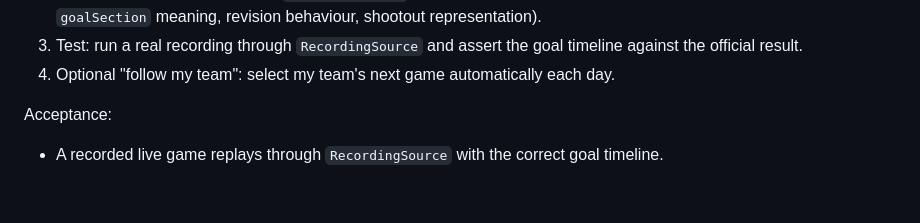
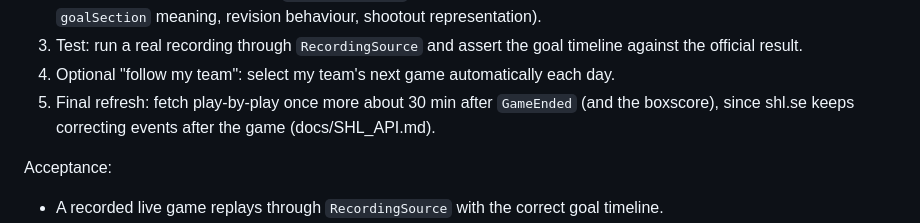
Before and after one commit to dsjodin/livesports_extender, a Markdown page: docs/PLAN.md, the part around the change. Rendered like a GitHub page; blank space fills up the shorter version.

```diff
--- a/docs/PLAN.md
+++ b/docs/PLAN.md
@@ -335,6 +335,8 @@ Tasks:
 3. Test: run a real recording through `RecordingSource` and assert the goal timeline
    against the official result.
 4. Optional "follow my team": select my team's next game automatically each day.
+5. Final refresh: fetch play-by-play once more about 30 min after `GameEnded` (and the
+   boxscore), since shl.se keeps correcting events after the game (docs/SHL_API.md).
 
 Acceptance:
 
```
Also changed, not shown: docs/SHL_API.md (+16 -5 lines).
